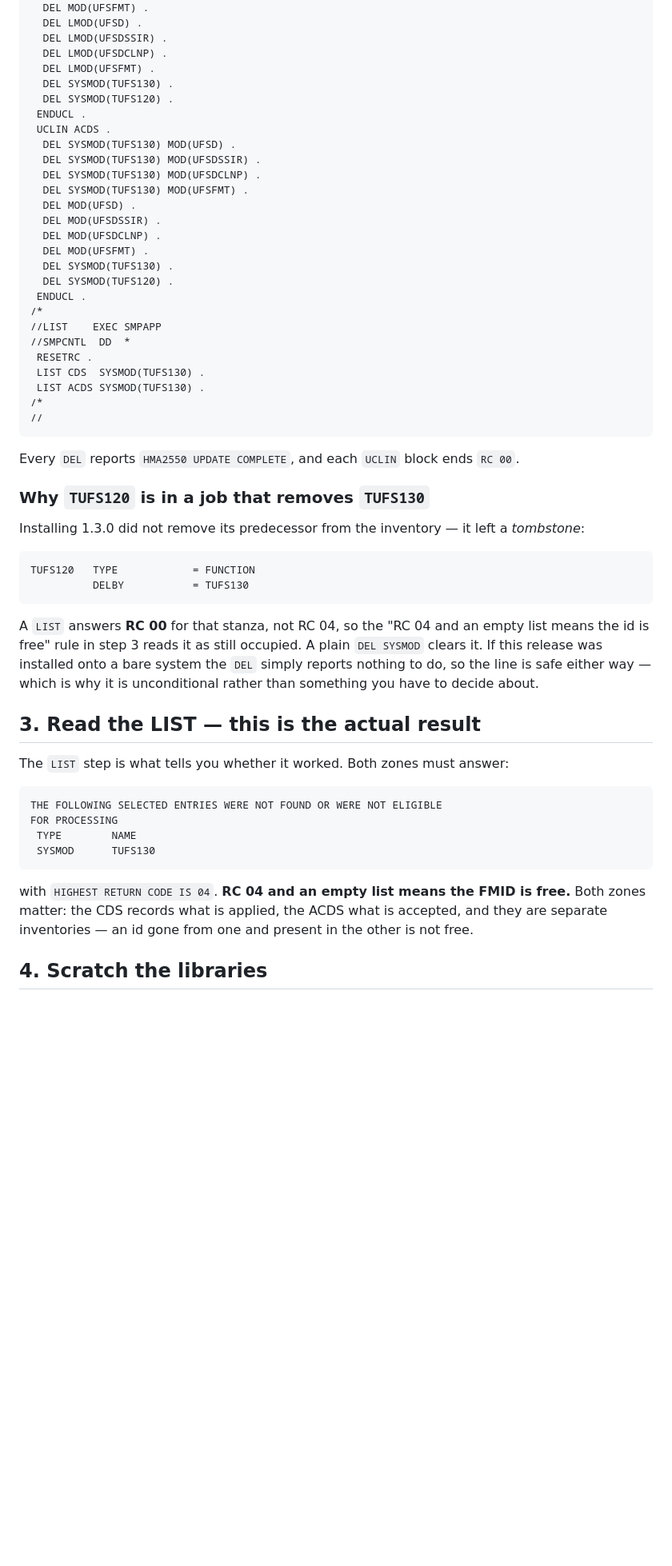
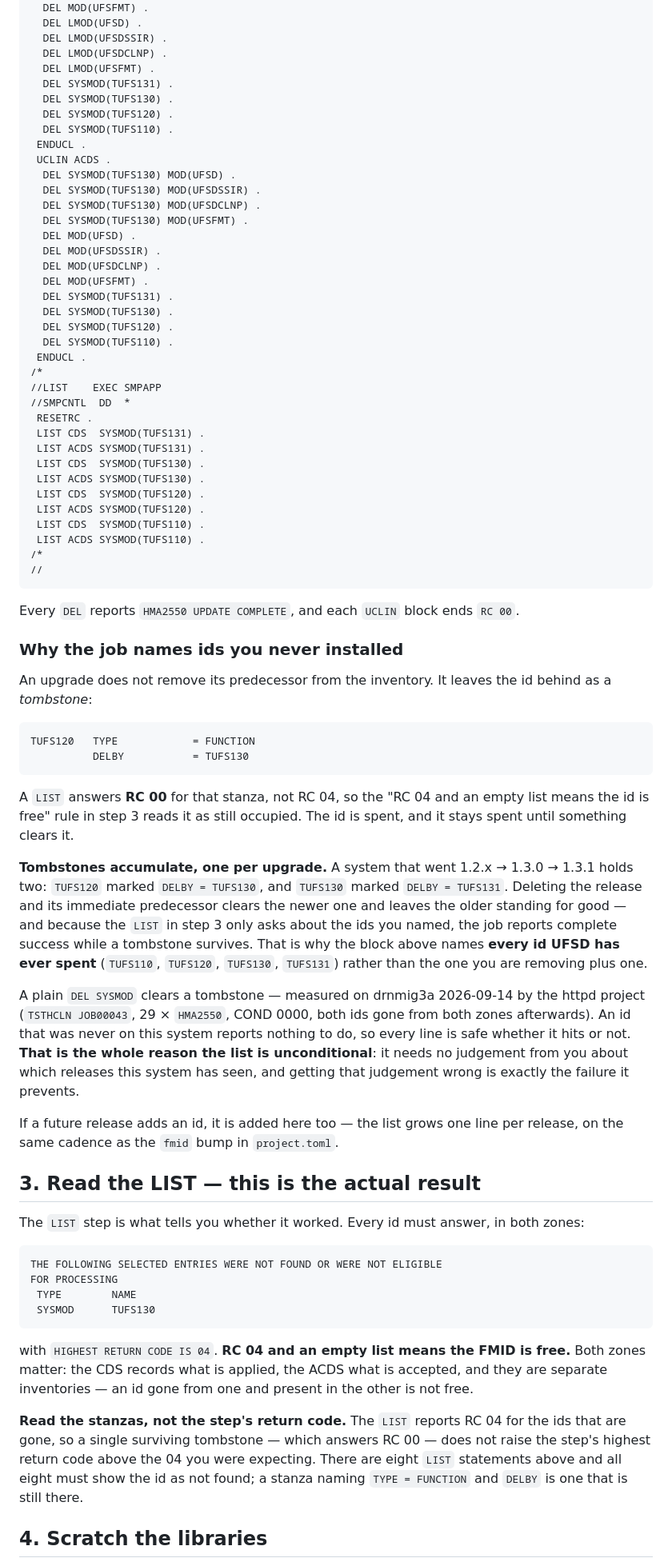
Before and after one commit to mvslovers/ufsd, a Markdown page: docs/uninstall.md, the part around one of its changes. Shown at 80% size. Drawn GitHub-style; blank space fills up the shorter version.

Commit message:
docs: tombstones accumulate, and the banner is the only proof an upgrade took
Two holes that both let a job report complete success over work that did
not happen.

uninstall.md deleted the release and its immediate predecessor, and said
in as many words that the predecessor was all there was ("Its predecessor
needs nothing", singular). Every upgrade leaves a tombstone, so a system
that came 1.2.x -> 1.3.0 -> 1.3.1 carries two, and the job cleared the
newer while the older stayed in both zones for good. The LIST in step 3
only asked about the ids it was given, so nothing reported it -- and
because a tombstone answers RC 00 while a cleared id answers RC 04, a
survivor does not even raise the step's return code. The job now names
every id UFSD has ever spent and lists all four back, and the reasoning
section says why the list is unconditional: it takes no judgement about
which releases a system has seen, and that judgement is the thing that
goes wrong. That DEL SYSMOD clears a tombstone at all was measured by the
httpd project on drnmig3a (TSTHCLN JOB00043).

installation.md told the reader to check the banner after the restart but
gated nothing on it, so "only now scratch" hung on step 5 having been
performed rather than on its answer. Step 6 now requires UFSD000I to name
the version and commit just installed. Nothing in the upgrade reports the
old server still running, so there is no failure to wait for -- the
positive statement is the only evidence there is.

While gating it, the message was wrong in two places: UFSD005I reports
the libc370 the module was linked against, not the UFSD build. UFSD000I
carries the version and commit. Both references corrected.

Claude-Session: https://claude.ai/code/session_01BcBCUMYhac6WtUCAak6Uhq

````diff
--- a/docs/uninstall.md
+++ b/docs/uninstall.md
@@ -75,8 +81,10 @@ Submit this. It edits the CDS and the ACDS and touches no library:
   DEL LMOD(UFSDSSIR) .
   DEL LMOD(UFSDCLNP) .
   DEL LMOD(UFSFMT) .
+  DEL SYSMOD(TUFS131) .
   DEL SYSMOD(TUFS130) .
   DEL SYSMOD(TUFS120) .
+  DEL SYSMOD(TUFS110) .
  ENDUCL .
  UCLIN ACDS .
   DEL SYSMOD(TUFS130) MOD(UFSD) .
@@ -87,15 +95,23 @@ Submit this. It edits the CDS and the ACDS and touches no library:
   DEL MOD(UFSDSSIR) .
   DEL MOD(UFSDCLNP) .
   DEL MOD(UFSFMT) .
+  DEL SYSMOD(TUFS131) .
   DEL SYSMOD(TUFS130) .
   DEL SYSMOD(TUFS120) .
+  DEL SYSMOD(TUFS110) .
  ENDUCL .
 /*
 //LIST    EXEC SMPAPP
 //SMPCNTL  DD  *
  RESETRC .
+ LIST CDS  SYSMOD(TUFS131) .
+ LIST ACDS SYSMOD(TUFS131) .
  LIST CDS  SYSMOD(TUFS130) .
  LIST ACDS SYSMOD(TUFS130) .
+ LIST CDS  SYSMOD(TUFS120) .
+ LIST ACDS SYSMOD(TUFS120) .
+ LIST CDS  SYSMOD(TUFS110) .
+ LIST ACDS SYSMOD(TUFS110) .
 /*
 //
 ```
@@ -103,10 +119,10 @@ Submit this. It edits the CDS and the ACDS and touches no library:
 Every `DEL` reports `HMA2550 UPDATE COMPLETE`, and each `UCLIN` block ends
 `RC 00`.
 
-### Why `TUFS120` is in a job that removes `TUFS130`
+### Why the job names ids you never installed
 
-Installing 1.3.0 did not remove its predecessor from the inventory — it left a
-*tombstone*:
+An upgrade does not remove its predecessor from the inventory. It leaves the id
+behind as a *tombstone*:
 
 ```
 TUFS120   TYPE            = FUNCTION
@@ -114,14 +130,33 @@ TUFS120   TYPE            = FUNCTION
 ```
 
 A `LIST` answers **RC 00** for that stanza, not RC 04, so the "RC 04 and an
-empty list means the id is free" rule in step 3 reads it as still occupied. A
-plain `DEL SYSMOD` clears it. If this release was installed onto a bare system
-the `DEL` simply reports nothing to do, so the line is safe either way — which
-is why it is unconditional rather than something you have to decide about.
+empty list means the id is free" rule in step 3 reads it as still occupied. The
+id is spent, and it stays spent until something clears it.
+
+**Tombstones accumulate, one per upgrade.** A system that went 1.2.x → 1.3.0 →
+1.3.1 holds two: `TUFS120` marked `DELBY = TUFS130`, and `TUFS130` marked
+`DELBY = TUFS131`. Deleting the release and its immediate predecessor clears
+the newer one and leaves the older standing for good — and because the `LIST`
+in step 3 only asks about the ids you named, the job reports complete success
+while a tombstone survives. That is why the block above names **every id UFSD
+has ever spent** (`TUFS110`, `TUFS120`, `TUFS130`, `TUFS131`) rather than the
+one you are removing plus one.
+
+A plain `DEL SYSMOD` clears a tombstone — measured on drnmig3a 2026-09-14 by
+the httpd project (`TSTHCLN JOB00043`, 29 × `HMA2550`, COND 0000, both ids gone
+from both zones afterwards). An id that was never on this system reports
+nothing to do, so every line is safe whether it hits or not. **That is the
+whole reason the list is unconditional**: it needs no judgement from you about
+which releases this system has seen, and getting that judgement wrong is
+exactly the failure it prevents.
+
+If a future release adds an id, it is added here too — the list grows one line
+per release, on the same cadence as the `fmid` bump in `project.toml`.
 
 ## 3. Read the LIST — this is the actual result
 
-The `LIST` step is what tells you whether it worked. Both zones must answer:
+The `LIST` step is what tells you whether it worked. Every id must answer, in
+both zones:
 
 ```
 THE FOLLOWING SELECTED ENTRIES WERE NOT FOUND OR WERE NOT ELIGIBLE
@@ -134,6 +169,13 @@ with `HIGHEST RETURN CODE IS 04`. **RC 04 and an empty list means the FMID is
 free.** Both zones matter: the CDS records what is applied, the ACDS what is
 accepted, and they are separate inventories — an id gone from one and present
 in the other is not free.
+
+**Read the stanzas, not the step's return code.** The `LIST` reports RC 04 for
+the ids that are gone, so a single surviving tombstone — which answers RC 00 —
+does not raise the step's highest return code above the 04 you were expecting.
+There are eight `LIST` statements above and all eight must show the id as not
+found; a stanza naming `TYPE = FUNCTION` and `DELBY` is one that is still
+there.
 
 ## 4. Scratch the libraries
 
````
Also changed, not shown: other parts of docs/uninstall.md (+9 -3 lines), docs/installation.md (+16 -5 lines).
